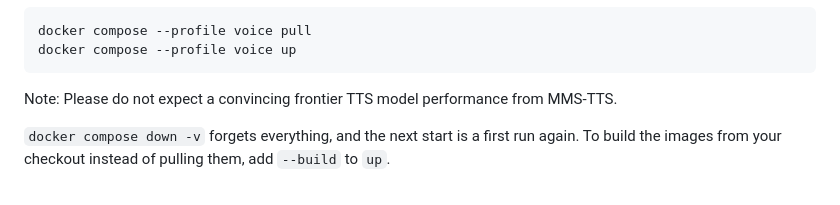
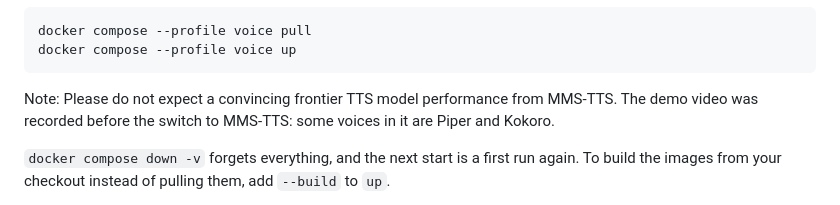
Before and after one commit to surferkook/ponki, a Markdown page: README.md, the part around one of its changes. GitHub-like rendering.

Commit message:
README: the demo video (#14)
Co-authored-by: surferkook <surferkook@users.noreply.github.com>

````diff
--- a/README.md
+++ b/README.md
@@ -329,7 +329,8 @@ docker compose --profile voice pull
 docker compose --profile voice up
 ```
 
-Note: Please do not expect a convincing frontier TTS model performance from MMS-TTS.
+Note: Please do not expect a convincing frontier TTS model performance from MMS-TTS. The demo video was recorded
+before the switch to MMS-TTS: some voices in it are Piper and Kokoro.
 
 `docker compose down -v` forgets everything, and the next start is a first run again. To build the images from
 your checkout instead of pulling them, add `--build` to `up`.
````
Also changed, not shown: other parts of README.md (+2 -2 lines).
